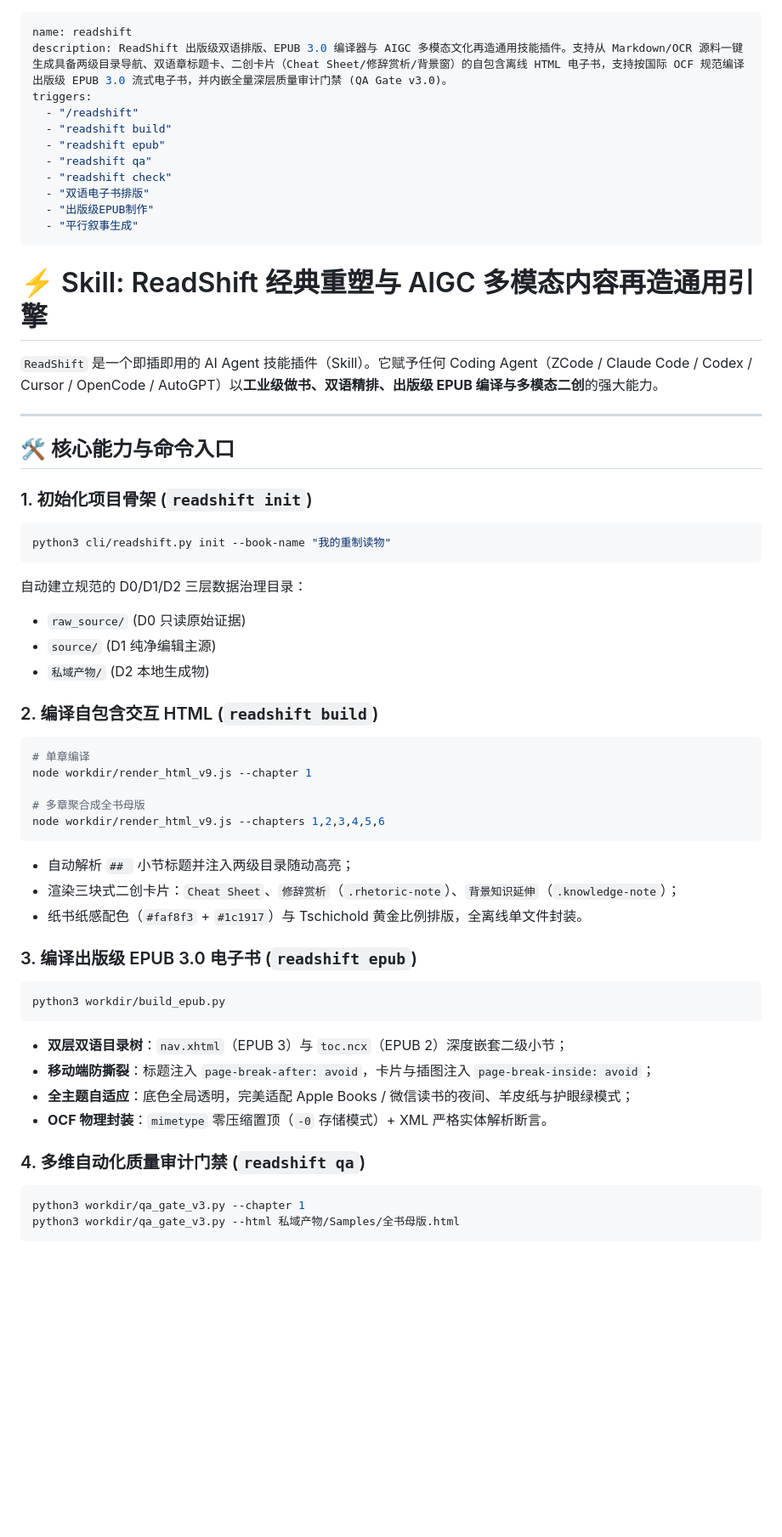
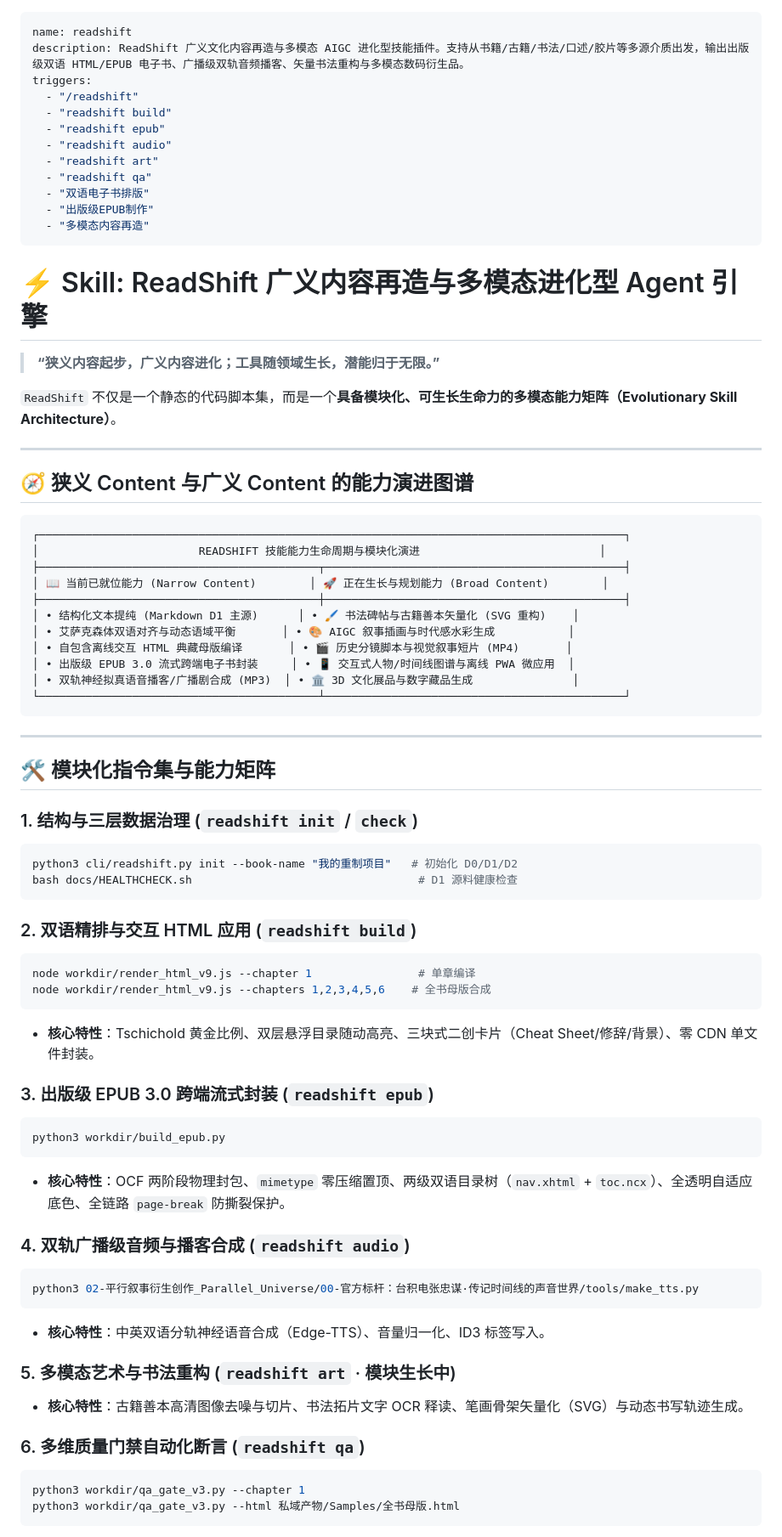
Before and after one commit to Martin-MQtech/ReadShift, a Markdown page: skills/readshift/SKILL.md, the part around one of its changes. Shown at 85% size. Drawn GitHub-style; blank space fills up the shorter version.

Commit message:
feat: 完善多模态演进思想在核心文档的自然渗透，完成全项目架构收敛与GitHub终极同步

````diff
--- a/skills/readshift/SKILL.md
+++ b/skills/readshift/SKILL.md
@@ -1,56 +1,75 @@
 ---
 name: readshift
-description: ReadShift 出版级双语排版、EPUB 3.0 编译器与 AIGC 多模态文化再造通用技能插件。支持从 Markdown/OCR 源料一键生成具备两级目录导航、双语章标题卡、二创卡片（Cheat Sheet/修辞赏析/背景窗）的自包含离线 HTML 电子书，支持按国际 OCF 规范编译出版级 EPUB 3.0 流式电子书，并内嵌全量深层质量审计门禁 (QA Gate v3.0)。
+description: ReadShift 广义文化内容再造与多模态 AIGC 进化型技能插件。支持从书籍/古籍/书法/口述/胶片等多源介质出发，输出出版级双语 HTML/EPUB 电子书、广播级双轨音频播客、矢量书法重构与多模态数码衍生品。
 triggers:
   - "/readshift"
   - "readshift build"
   - "readshift epub"
+  - "readshift audio"
+  - "readshift art"
   - "readshift qa"
-  - "readshift check"
   - "双语电子书排版"
   - "出版级EPUB制作"
-  - "平行叙事生成"
+  - "多模态内容再造"
 ---
 
-# ⚡ Skill: ReadShift 经典重塑与 AIGC 多模态内容再造通用引擎
+# ⚡ Skill: ReadShift 广义内容再造与多模态进化型 Agent 引擎
 
-`ReadShift` 是一个即插即用的 AI Agent 技能插件（Skill）。它赋予任何 Coding Agent（ZCode / Claude Code / Codex / Cursor / OpenCode / AutoGPT）以**工业级做书、双语精排、出版级 EPUB 编译与多模态二创**的强大能力。
+> **“狭义内容起步，广义内容进化；工具随领域生长，潜能归于无限。”**
+
+`ReadShift` 不仅是一个静态的代码脚本集，而是一个**具备模块化、可生长生命力的多模态能力矩阵（Evolutionary Skill Architecture）**。
 
 ---
 
-## 🛠️ 核心能力与命令入口
+## 🧭 狭义 Content 与广义 Content 的能力演进图谱
 
-### 1. 初始化项目骨架 (`readshift init`)
+```text
+┌────────────────────────────────────────────────────────────────────────────────────────┐
+│                        READSHIFT 技能能力生命周期与模块化演进                           │
+├──────────────────────────────────────────┬─────────────────────────────────────────────┤
+│ 📖 当前已就位能力 (Narrow Content)        │ 🚀 正在生长与规划能力 (Broad Content)        │
+├──────────────────────────────────────────┼─────────────────────────────────────────────┤
+│ • 结构化文本提纯 (Markdown D1 主源)      │ • 🖌️ 书法碑帖与古籍善本矢量化 (SVG 重构)    │
+│ • 艾萨克森体双语对齐与动态语域平衡       │ • 🎨 AIGC 叙事插画与时代感水彩生成           │
+│ • 自包含离线交互 HTML 典藏母版编译       │ • 🎬 历史分镜脚本与视觉叙事短片 (MP4)       │
+│ • 出版级 EPUB 3.0 流式跨端电子书封装     │ • 📱 交互式人物/时间线图谱与离线 PWA 微应用  │
+│ • 双轨神经拟真语音播客/广播剧合成 (MP3)  │ • 🏛️ 3D 文化展品与数字藏品生成               │
+└──────────────────────────────────────────┴─────────────────────────────────────────────┘
+```
+
+---
+
+## 🛠️ 模块化指令集与能力矩阵
+
+### 1. 结构与三层数据治理 (`readshift init` / `check`)
 ```bash
-python3 cli/readshift.py init --book-name "我的重制读物"
+python3 cli/readshift.py init --book-name "我的重制项目"   # 初始化 D0/D1/D2
+bash docs/HEALTHCHECK.sh                                  # D1 源料健康检查
 ```
-自动建立规范的 D0/D1/D2 三层数据治理目录：
-* `raw_source/` (D0 只读原始证据)
-* `source/` (D1 纯净编辑主源)
-* `私域产物/` (D2 本地生成物)
 
-### 2. 编译自包含交互 HTML (`readshift build`)
+### 2. 双语精排与交互 HTML 应用 (`readshift build`)
 ```bash
-# 单章编译
-node workdir/render_html_v9.js --chapter 1
+node workdir/render_html_v9.js --chapter 1                # 单章编译
+node workdir/render_html_v9.js --chapters 1,2,3,4,5,6    # 全书母版合成
+```
+* **核心特性**：Tschichold 黄金比例、双层悬浮目录随动高亮、三块式二创卡片（Cheat Sheet/修辞/背景）、零 CDN 单文件封装。
 
-# 多章聚合成全书母版
-node workdir/render_html_v9.js --chapters 1,2,3,4,5,6
-```
-* 自动解析 `## ` 小节标题并注入两级目录随动高亮；
-* 渲染三块式二创卡片：`Cheat Sheet`、`修辞赏析`（`.rhetoric-note`）、`背景知识延伸`（`.knowledge-note`）；
-* 纸书纸感配色（`#faf8f3` + `#1c1917`）与 Tschichold 黄金比例排版，全离线单文件封装。
-
-### 3. 编译出版级 EPUB 3.0 电子书 (`readshift epub`)
+### 3. 出版级 EPUB 3.0 跨端流式封装 (`readshift epub`)
 ```bash
 python3 workdir/build_epub.py
 ```
-* **双层双语目录树**：`nav.xhtml`（EPUB 3）与 `toc.ncx`（EPUB 2）深度嵌套二级小节；
-* **移动端防撕裂**：标题注入 `page-break-after: avoid`，卡片与插图注入 `page-break-inside: avoid`；
-* **全主题自适应**：底色全局透明，完美适配 Apple Books / 微信读书的夜间、羊皮纸与护眼绿模式；
-* **OCF 物理封装**：`mimetype` 零压缩置顶（`-0` 存储模式）+ XML 严格实体解析断言。
+* **核心特性**：OCF 两阶段物理封包、`mimetype` 零压缩置顶、两级双语目录树（`nav.xhtml` + `toc.ncx`）、全透明自适应底色、全链路 `page-break` 防撕裂保护。
 
-### 4. 多维自动化质量审计门禁 (`readshift qa`)
+### 4. 双轨广播级音频与播客合成 (`readshift audio`)
+```bash
+python3 02-平行叙事衍生创作_Parallel_Universe/00-官方标杆：台积电张忠谋·传记时间线的声音世界/tools/make_tts.py
+```
+* **核心特性**：中英双语分轨神经语音合成（Edge-TTS）、音量归一化、ID3 标签写入。
+
+### 5. 多模态艺术与书法重构 (`readshift art` · 模块生长中)
+* **核心特性**：古籍善本高清图像去噪与切片、书法拓片文字 OCR 释读、笔画骨架矢量化（SVG）与动态书写轨迹生成。
+
+### 6. 多维质量门禁自动化断言 (`readshift qa`)
 ```bash
 python3 workdir/qa_gate_v3.py --chapter 1
 python3 workdir/qa_gate_v3.py --html 私域产物/Samples/全书母版.html
````
Also changed, not shown: other parts of skills/readshift/SKILL.md (+1 -20 lines).
